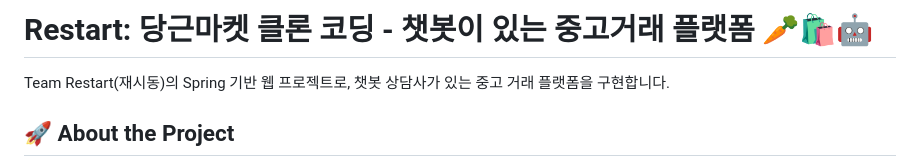
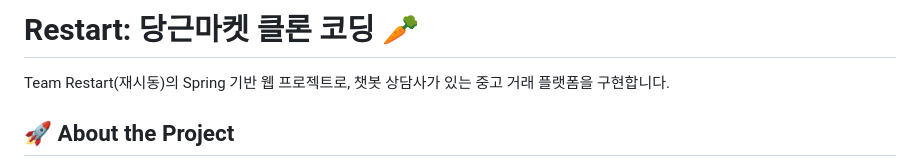
Before and after one commit to eastdh/Danggeun-clone-Restart, a Markdown page: README.md, the part around one of its changes. GitHub-like rendering.

```diff
--- a/README.md
+++ b/README.md
@@ -1,4 +1,4 @@
-# Restart: 당근마켓 클론 코딩 - 챗봇이 있는 중고거래 플랫폼 🥕🛍️🤖
+# Restart: 당근마켓 클론 코딩 🥕
 
 Team Restart(재시동)의 Spring 기반 웹 프로젝트로, 챗봇 상담사가 있는 중고 거래 플랫폼을 구현합니다.
 
```
Also changed, not shown: other parts of README.md (+1 -1 lines).
